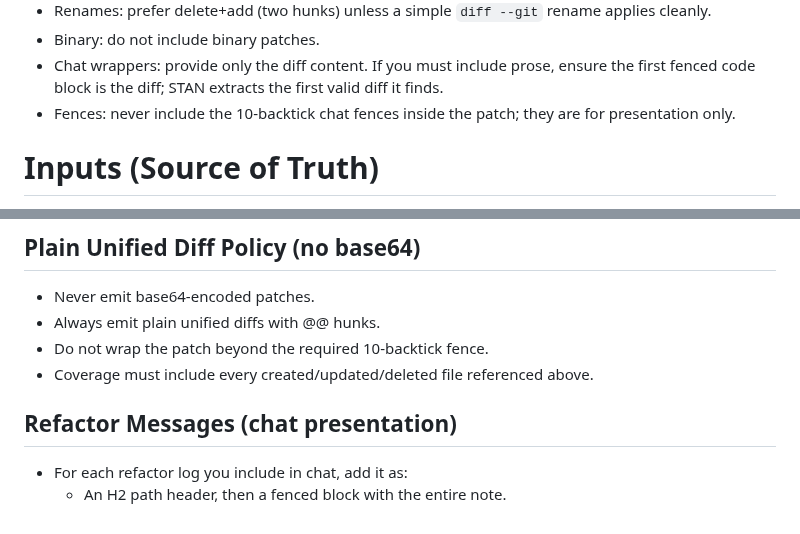
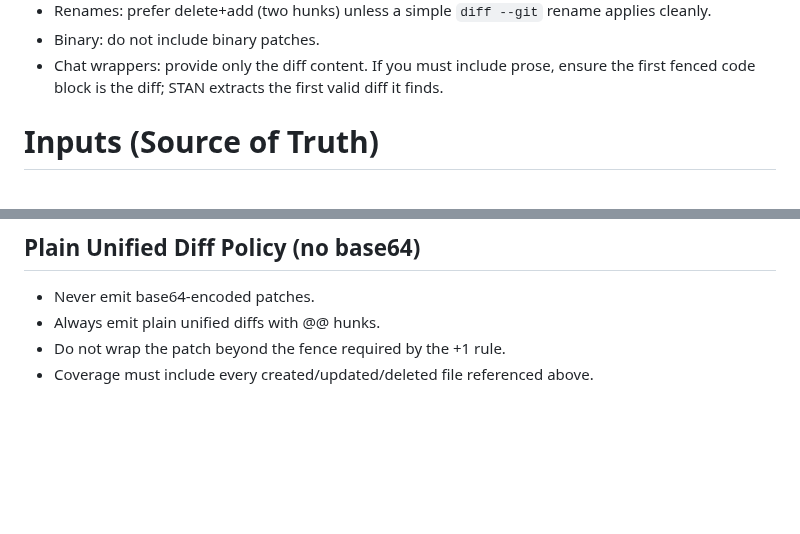
Before and after one commit to karmaniverous/stan, a Markdown page: .stan/system/stan.system.md, 2 parts joined by grey strips. Drawn GitHub-style; blank space fills up the shorter version.

Commit message:
updated system prompt

```diff
--- a/.stan/system/stan.system.md
+++ b/.stan/system/stan.system.md
@@ -79,7 +79,6 @@ Patch generation guidelines (compatible with “stan patch”)
 - Renames: prefer delete+add (two hunks) unless a simple `diff --git` rename applies cleanly.
 - Binary: do not include binary patches.
 - Chat wrappers: provide only the diff content. If you must include prose, ensure the first fenced code block is the diff; STAN extracts the first valid diff it finds.
-- Fences: never include the 10‑backtick chat fences inside the patch; they are for presentation only.
 
 # Inputs (Source of Truth)
 
@@ -245,10 +247,5 @@ Note: The 10‑backtick fences are a presentational requirement in chat. They fo
 
 - Never emit base64‑encoded patches.
 - Always emit plain unified diffs with @@ hunks.
-- Do not wrap the patch beyond the required 10‑backtick fence.
+- Do not wrap the patch beyond the fence required by the +1 rule.
 - Coverage must include every created/updated/deleted file referenced above.
-
-## Refactor Messages (chat presentation)
-
-- For each refactor log you include in chat, add it as:
-  - An H2 path header, then a fenced block with the entire note.
```
Also changed, not shown: other parts of .stan/system/stan.system.md (+61 -58 lines).
